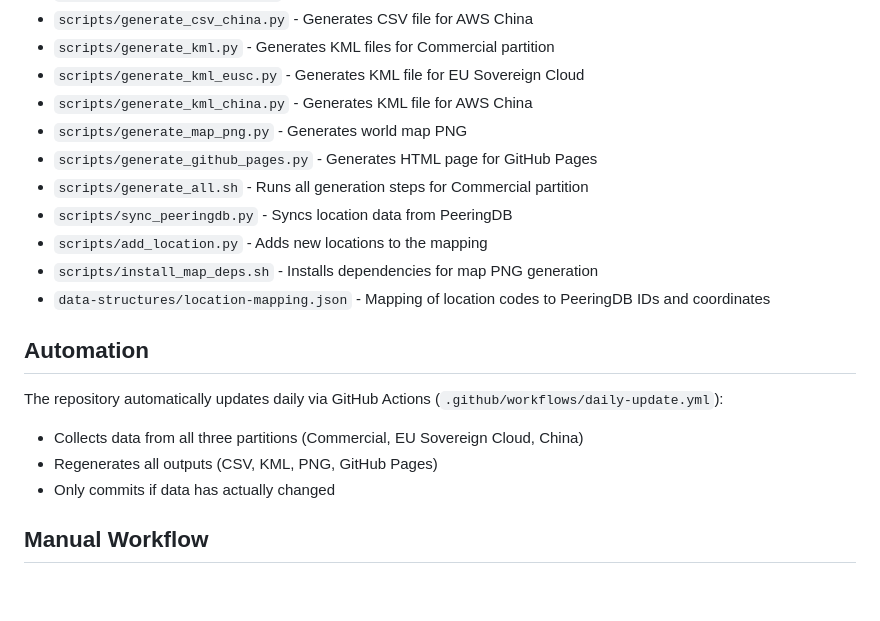
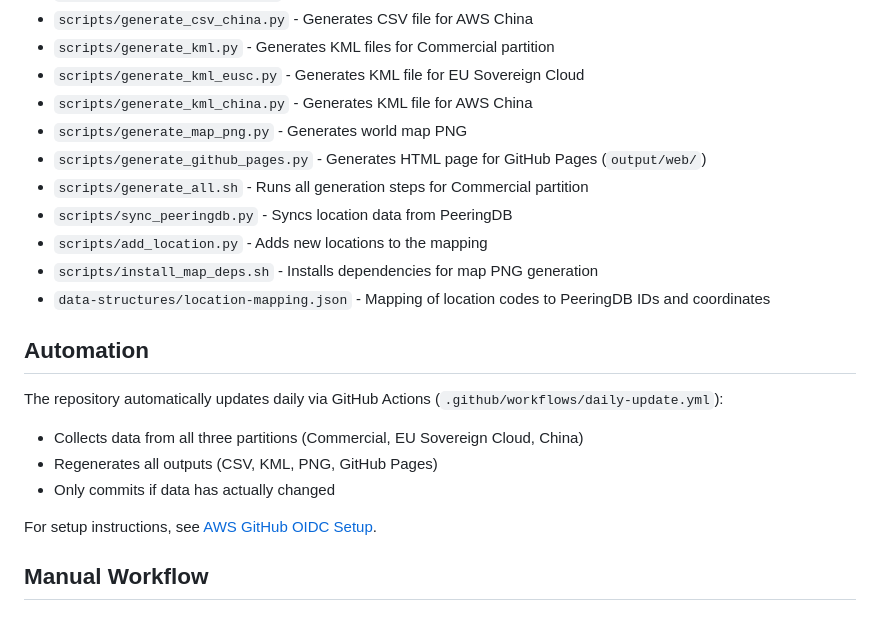
Before and after one commit to chriselsen/dx-location-details, a Markdown page: README.md, the part around one of its changes. Rendered like a GitHub page; blank space fills up the shorter version.

```diff
--- a/README.md
+++ b/README.md
@@ -29,7 +29,7 @@ Automatically generates a sortable wiki table and KML file of AWS Direct Connect
 - `scripts/generate_kml_eusc.py` - Generates KML file for EU Sovereign Cloud
 - `scripts/generate_kml_china.py` - Generates KML file for AWS China
 - `scripts/generate_map_png.py` - Generates world map PNG
-- `scripts/generate_github_pages.py` - Generates HTML page for GitHub Pages
+- `scripts/generate_github_pages.py` - Generates HTML page for GitHub Pages (`output/web/`)
 - `scripts/generate_all.sh` - Runs all generation steps for Commercial partition
 - `scripts/sync_peeringdb.py` - Syncs location data from PeeringDB
 - `scripts/add_location.py` - Adds new locations to the mapping
@@ -41,6 +41,8 @@ The repository automatically updates daily via GitHub Actions (`.github/workflow
 - Collects data from all three partitions (Commercial, EU Sovereign Cloud, China)
 - Regenerates all outputs (CSV, KML, PNG, GitHub Pages)
 - Only commits if data has actually changed
+
+For setup instructions, see [AWS GitHub OIDC Setup](docs/AWS_GITHUB_SETUP.md).
 
 ## Manual Workflow
 
```
Also changed, not shown: other parts of README.md (+15 -2 lines), CHINA_IMPLEMENTATION.md (deleted, +0 -136 lines), GITHUB_SECRETS_SETUP.md (deleted, +0 -61 lines), output/DX_Locations.png, 14 other files.
